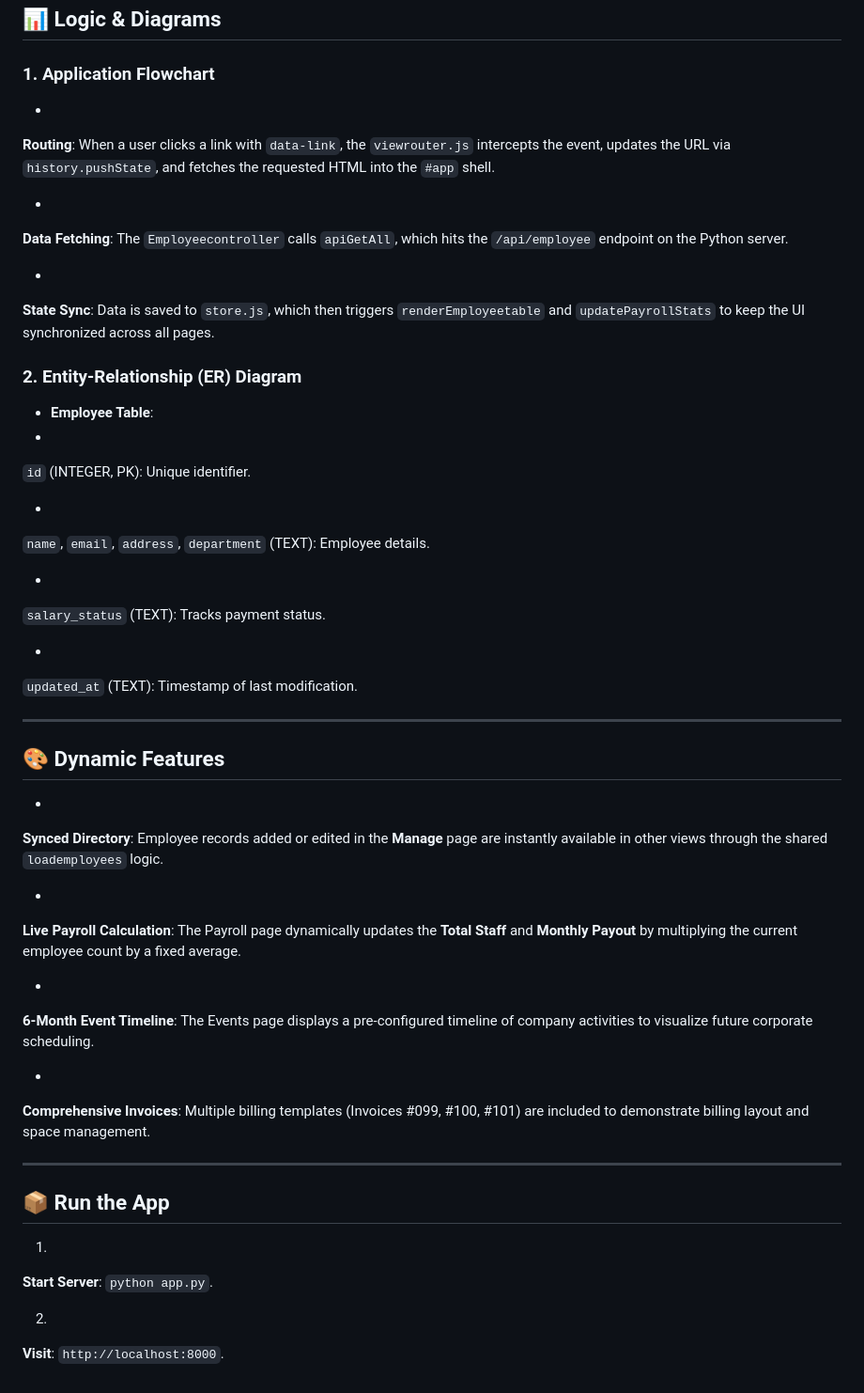
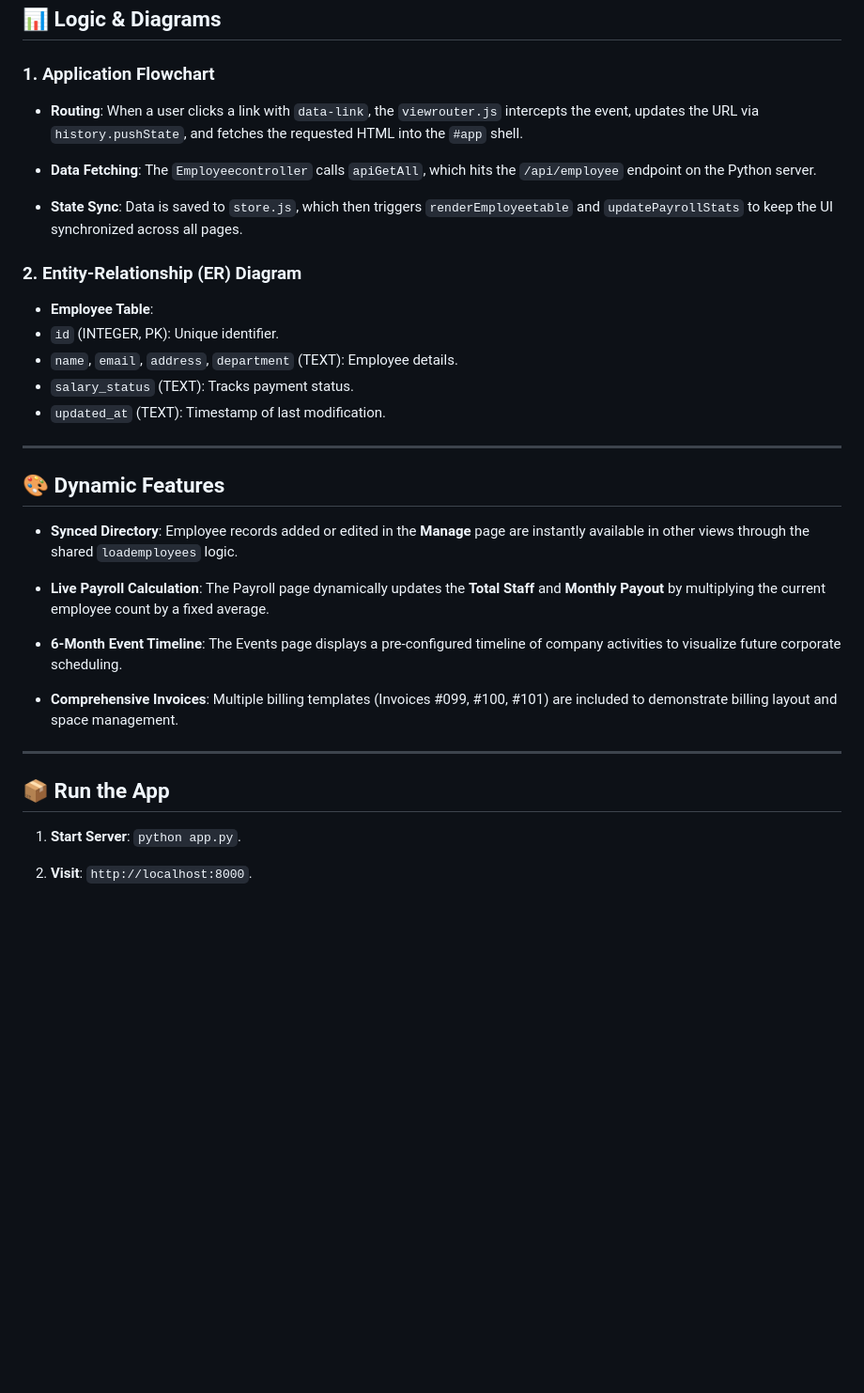
Before and after one commit to sanjanapda75-cpu/Employee-Management-System, a Markdown page: README.md, the part around one of its changes. Shown at 94% size. Rendered like a GitHub page; blank space fills up the shorter version.

```diff
--- a/README.md
+++ b/README.md
@@ -104,69 +83,41 @@ EMPLOYEE-MANAGEMENT-SYSTEM/
 
 ### 1. Application Flowchart
 
-*
-**Routing**: When a user clicks a link with `data-link`, the `viewrouter.js` intercepts the event, updates the URL via `history.pushState`, and fetches the requested HTML into the `#app` shell.
+* **Routing**: When a user clicks a link with `data-link`, the `viewrouter.js` intercepts the event, updates the URL via `history.pushState`, and fetches the requested HTML into the `#app` shell.
 
+* **Data Fetching**: The `Employeecontroller` calls `apiGetAll`, which hits the `/api/employee` endpoint on the Python server.
 
-*
-**Data Fetching**: The `Employeecontroller` calls `apiGetAll`, which hits the `/api/employee` endpoint on the Python server.
-
-
-*
-**State Sync**: Data is saved to `store.js`, which then triggers `renderEmployeetable` and `updatePayrollStats` to keep the UI synchronized across all pages.
+* **State Sync**: Data is saved to `store.js`, which then triggers `renderEmployeetable` and `updatePayrollStats` to keep the UI synchronized across all pages.
 
 
 
 ### 2. Entity-Relationship (ER) Diagram
 
 * **Employee Table**:
-*
-`id` (INTEGER, PK): Unique identifier.
-
-
-*
-`name`, `email`, `address`, `department` (TEXT): Employee details.
-
-
-*
-`salary_status` (TEXT): Tracks payment status.
-
-
-*
-`updated_at` (TEXT): Timestamp of last modification.
-
-
-
+* `id` (INTEGER, PK): Unique identifier.
+* `name`, `email`, `address`, `department` (TEXT): Employee details.
+* `salary_status` (TEXT): Tracks payment status.
+* `updated_at` (TEXT): Timestamp of last modification.
 
 
 ---
 
 ## 🎨 Dynamic Features
 
-*
-**Synced Directory**: Employee records added or edited in the **Manage** page are instantly available in other views through the shared `loademployees` logic.
+* **Synced Directory**: Employee records added or edited in the **Manage** page are instantly available in other views through the shared `loademployees` logic.
 
+* **Live Payroll Calculation**: The Payroll page dynamically updates the **Total Staff** and **Monthly Payout** by multiplying the current employee count by a fixed average.
 
-*
-**Live Payroll Calculation**: The Payroll page dynamically updates the **Total Staff** and **Monthly Payout** by multiplying the current employee count by a fixed average.
+* **6-Month Event Timeline**: The Events page displays a pre-configured timeline of company activities to visualize future corporate scheduling.
 
-
-*
-**6-Month Event Timeline**: The Events page displays a pre-configured timeline of company activities to visualize future corporate scheduling.
-
-
-*
-**Comprehensive Invoices**: Multiple billing templates (Invoices #099, #100, #101) are included to demonstrate billing layout and space management.
-
+* **Comprehensive Invoices**: Multiple billing templates (Invoices #099, #100, #101) are included to demonstrate billing layout and space management.
 
 
 ---
 
 ## 📦 Run the App
 
-1.
-**Start Server**: `python app.py`.
+1. **Start Server**: `python app.py`.
 
 
-2.
-**Visit**: `http://localhost:8000`.
+2. **Visit**: `http://localhost:8000`.
```
Also changed, not shown: other parts of README.md (+11 -32 lines).
